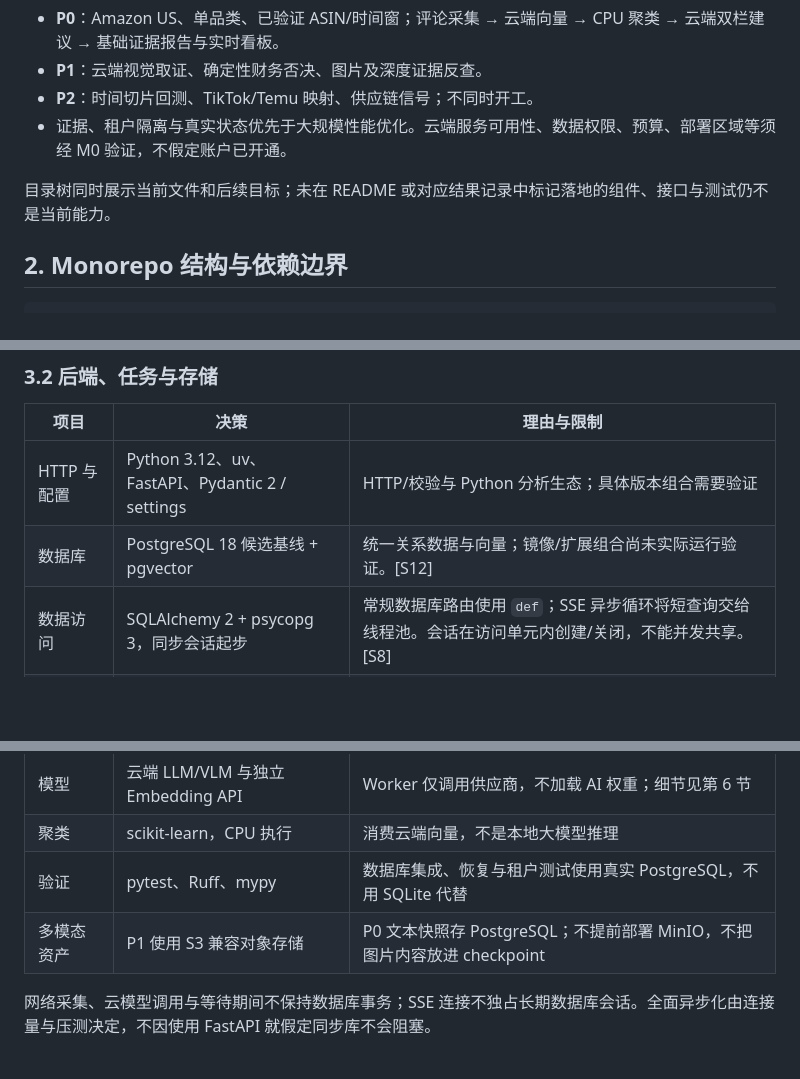
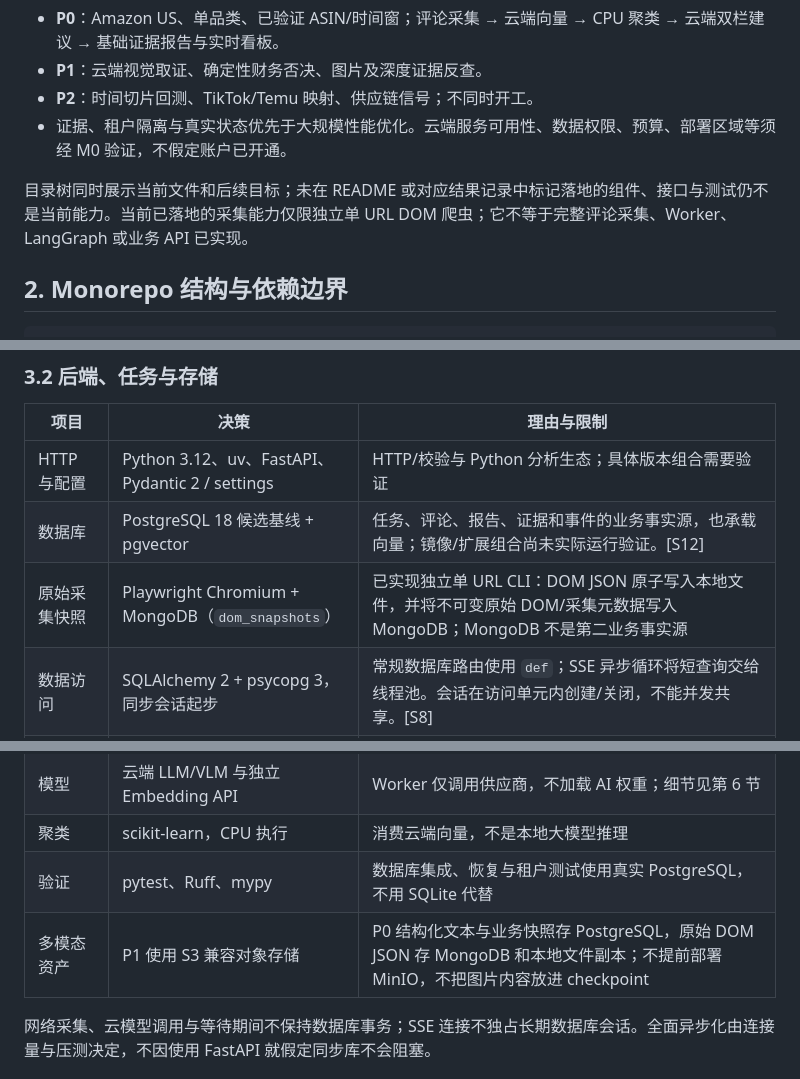
Before and after one commit to AlkaidSTART/ai-plus, a Markdown page: docs/architecture.md, 3 parts joined by grey strips. Rendered like a GitHub page; blank space fills up the shorter version.

```diff
--- a/docs/architecture.md
+++ b/docs/architecture.md
@@ -19,7 +19,7 @@
 - **P2**：时间切片回测、TikTok/Temu 映射、供应链信号；不同时开工。
 - 证据、租户隔离与真实状态优先于大规模性能优化。云端服务可用性、数据权限、预算、部署区域等须经 M0 验证，不假定账户已开通。
 
-目录树同时展示当前文件和后续目标；未在 README 或对应结果记录中标记落地的组件、接口与测试仍不是当前能力。
+目录树同时展示当前文件和后续目标；未在 README 或对应结果记录中标记落地的组件、接口与测试仍不是当前能力。当前已落地的采集能力仅限独立单 URL DOM 爬虫；它不等于完整评论采集、Worker、LangGraph 或业务 API 已实现。
 
 ## 2. Monorepo 结构与依赖边界
 
@@ -109,7 +109,8 @@ shadcn-vue 组件源码入库、可定制，是当前设计自由度与交付效
 | 项目 | 决策 | 理由与限制 |
 | --- | --- | --- |
 | HTTP 与配置 | Python 3.12、uv、FastAPI、Pydantic 2 / settings | HTTP/校验与 Python 分析生态；具体版本组合需要验证 |
-| 数据库 | PostgreSQL 18 候选基线 + pgvector | 统一关系数据与向量；镜像/扩展组合尚未实际运行验证。[S12] |
+| 数据库 | PostgreSQL 18 候选基线 + pgvector | 任务、评论、报告、证据和事件的业务事实源，也承载向量；镜像/扩展组合尚未实际运行验证。[S12] |
+| 原始采集快照 | Playwright Chromium + MongoDB（`dom_snapshots`） | 已实现独立单 URL CLI：DOM JSON 原子写入本地文件，并将不可变原始 DOM/采集元数据写入 MongoDB；MongoDB 不是第二业务事实源 |
 | 数据访问 | SQLAlchemy 2 + psycopg 3，同步会话起步 | 常规数据库路由使用 `def`；SSE 异步循环将短查询交给线程池。会话在访问单元内创建/关闭，不能并发共享。[S8] |
 | 迁移 | Alembic | 自动生成的是待审候选迁移，必须人工核对并用真实 PostgreSQL 测试。[S9] |
 | 队列 | Celery 5 系列 + Redis broker | 长任务离开 HTTP 请求进程；重投、超时、确认与重复消费必须显式设计。[S7, S10] |
@@ -117,7 +118,7 @@ shadcn-vue 组件源码入库、可定制，是当前设计自由度与交付效
 | 模型 | 云端 LLM/VLM 与独立 Embedding API | Worker 仅调用供应商，不加载 AI 权重；细节见第 6 节 |
 | 聚类 | scikit-learn，CPU 执行 | 消费云端向量，不是本地大模型推理 |
 | 验证 | pytest、Ruff、mypy | 数据库集成、恢复与租户测试使用真实 PostgreSQL，不用 SQLite 代替 |
-| 多模态资产 | P1 使用 S3 兼容对象存储 | P0 文本快照存 PostgreSQL；不提前部署 MinIO，不把图片内容放进 checkpoint |
+| 多模态资产 | P1 使用 S3 兼容对象存储 | P0 结构化文本与业务快照存 PostgreSQL，原始 DOM JSON 存 MongoDB 和本地文件副本；不提前部署 MinIO，不把图片内容放进 checkpoint |
 
 网络采集、云模型调用与等待期间不保持数据库事务；SSE 连接不独占长期数据库会话。全面异步化由连接量与压测决定，不因使用 FastAPI 就假定同步库不会阻塞。
 
```
Also changed, not shown: other parts of docs/architecture.md (+12 -7 lines), PRD.md (+9 -6 lines), README.md (+12 -5 lines).
